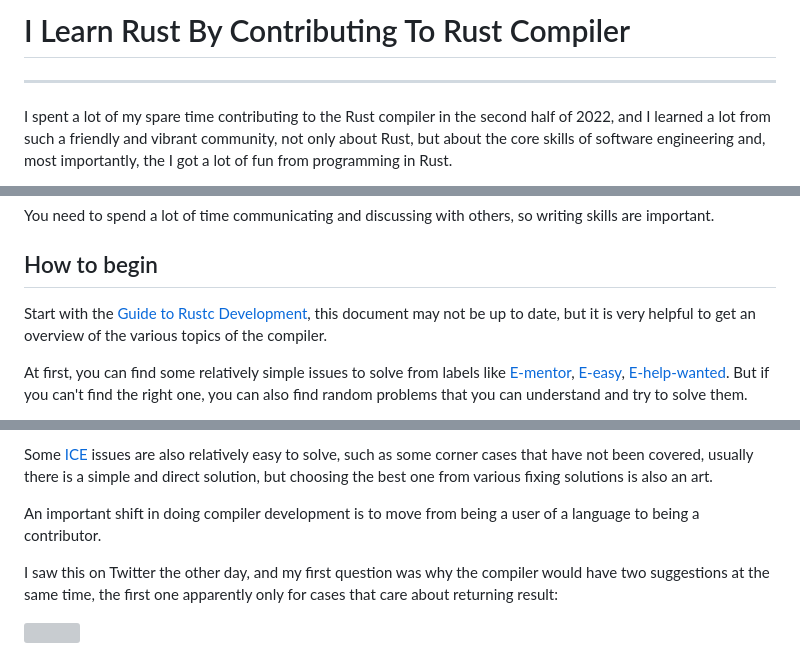
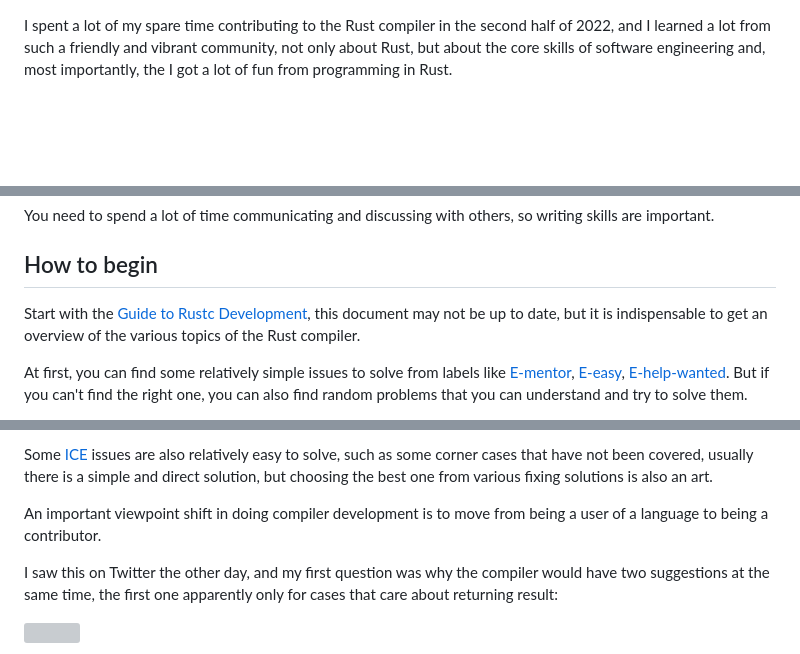
Before and after one commit to RustMagazine/rustmagazine, a Markdown page: content/issue-1/contribute-to-rustc.md, 3 parts joined by grey strips. Drawn GitHub-style; blank space fills up the shorter version; grey boxes are pictures that could not be loaded.

Commit message:
trivial fix

```diff
--- a/content/issue-1/contribute-to-rustc.md
+++ b/content/issue-1/contribute-to-rustc.md
@@ -1,6 +1,3 @@
-# I Learn Rust By Contributing To Rust Compiler
-
----
 
 I spent a lot of my spare time contributing to the Rust compiler in the second half of 2022, and I learned a lot from such a friendly and vibrant community, not only about Rust, but about the core skills of software engineering and, most importantly, the I got a lot of fun from programming in Rust.
 
@@ -57,7 +54,7 @@ You need to spend a lot of time communicating and discussing with others, so wri
 
 ## How to begin
 
-Start with the [Guide to Rustc Development](https://rustc-dev-guide.rust-lang.org/getting-started.html), this document may not be up to date, but it is very helpful to get an overview of the various topics of the compiler.
+Start with the [Guide to Rustc Development](https://rustc-dev-guide.rust-lang.org/getting-started.html), this document may not be up to date, but it is indispensable to get an overview of the various topics of the Rust compiler.
 
 At first, you can find some relatively simple issues to solve from labels like [E-mentor](https://github.com/rust-lang/rust/issues?q=is%3Aissue+is%3Aopen+label%3AE-mentor), [E-easy](https://github.com/rust-lang/rust/issues?q=is%3Aissue+is%3Aopen+label%3AE-easy), [E-help-wanted](https://github.com/rust-lang/rust/issues?q=is%3Aissue+is%3Aopen+label%3AE-help-wanted). But if you can't find the right one, you can also find random problems that you can understand and try to solve them.
 
@@ -69,7 +66,7 @@ To solve such kind of issue, we need to understand the AST, infer the user's cod
 
 Some [ICE](https://github.com/rust-lang/rust/issues?q=is%3Aissue+is%3Aopen+label%3AI-ICE) issues are also relatively easy to solve, such as some corner cases that have not been covered, usually there is a simple and direct solution, but choosing the best one from various fixing solutions is also an art.
 
-An important shift in doing compiler development is to move from being a user of a language to being a contributor.
+An important viewpoint shift in doing compiler development is to move from being a user of a language to being a contributor.
 
 I saw this on Twitter the other day, and my first question was why the compiler would have two suggestions at the same time, the first one apparently only for cases that care about returning result:
 
```
